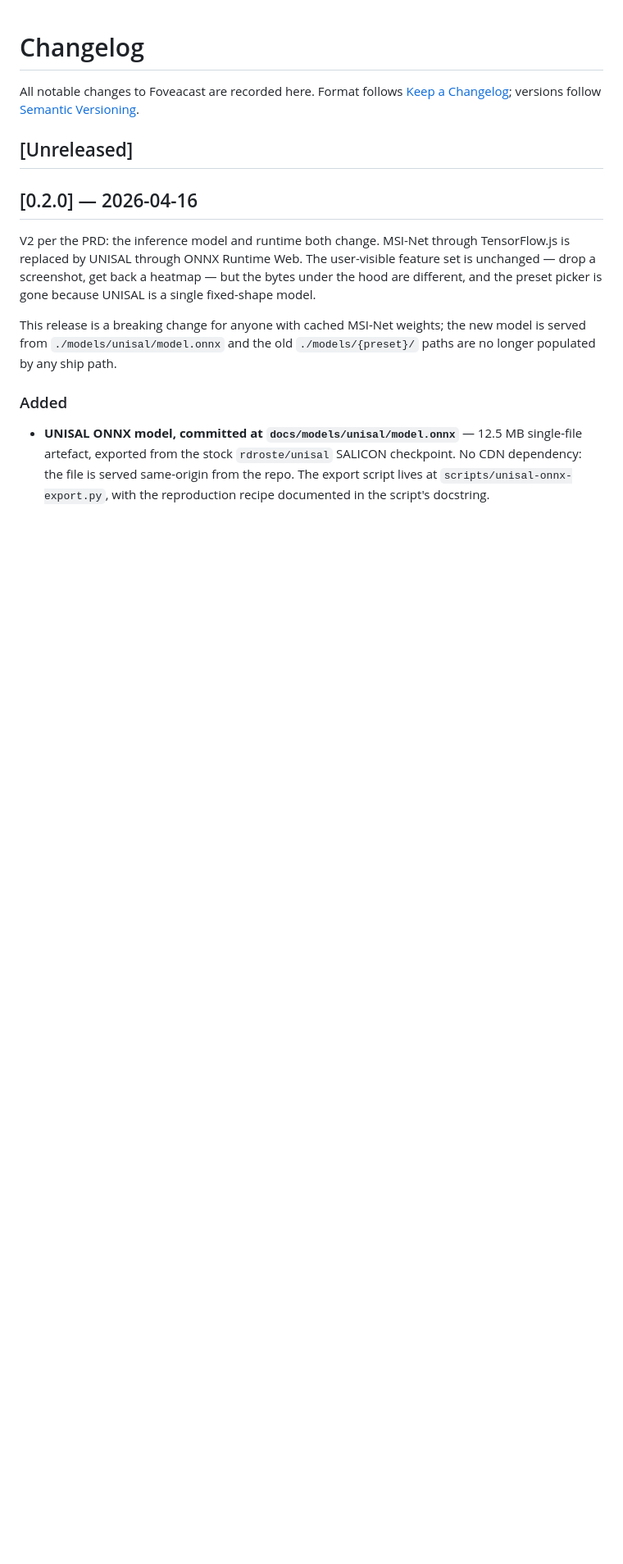
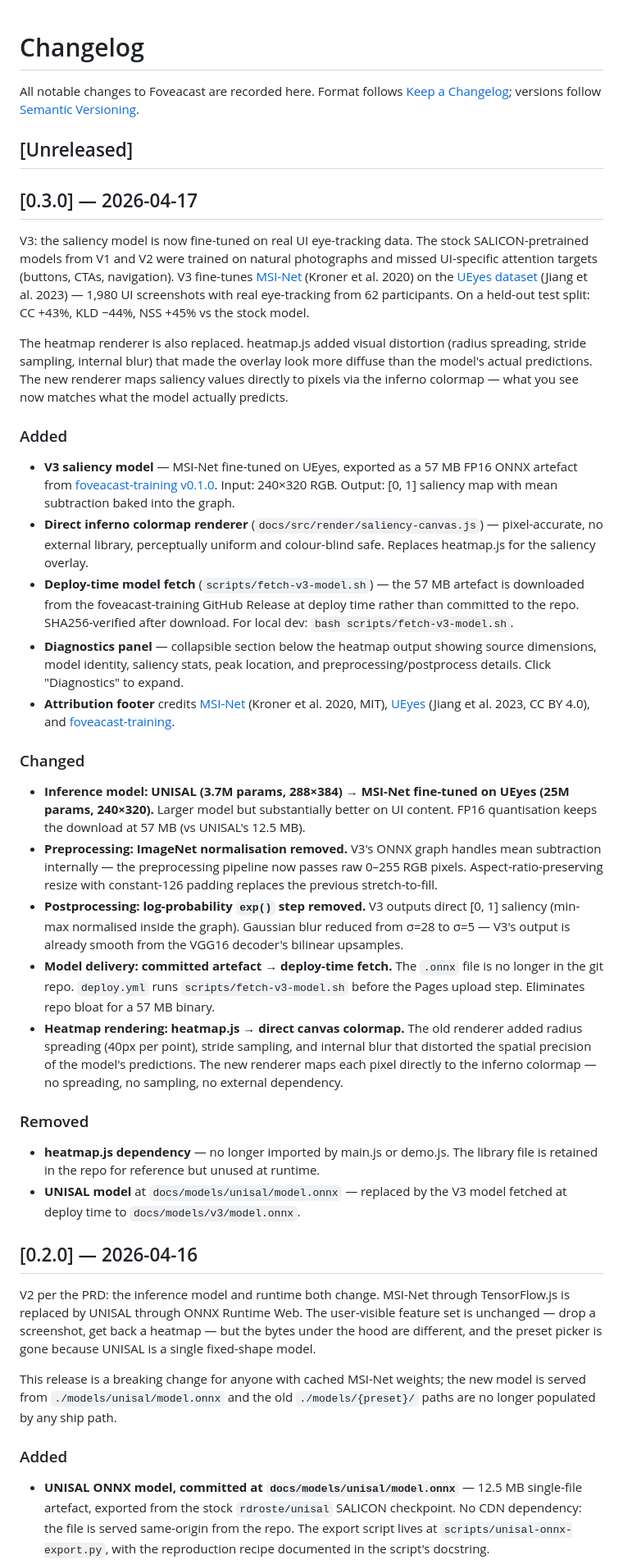
Before and after one commit to khawkins98/Foveacast, a Markdown page: CHANGELOG.md, the part around the change. Shown at 82% size. GitHub-like rendering; blank space fills up the shorter version.

Commit message:
docs: CHANGELOG entry for v0.3.0
V3 model (MSI-Net fine-tuned on UEyes, +43% CC vs stock),
inferno colormap renderer replacing heatmap.js, deploy-time
model fetch, diagnostics panel, updated attribution footer.

Co-Authored-By: Claude Opus 4.6 (1M context) <noreply@anthropic.com>

```diff
--- a/CHANGELOG.md
+++ b/CHANGELOG.md
@@ -3,6 +3,33 @@
 All notable changes to Foveacast are recorded here. Format follows [Keep a Changelog](https://keepachangelog.com/en/1.1.0/); versions follow [Semantic Versioning](https://semver.org/).
 
 ## [Unreleased]
+
+## [0.3.0] — 2026-04-17
+
+V3: the saliency model is now fine-tuned on real UI eye-tracking data. The stock SALICON-pretrained models from V1 and V2 were trained on natural photographs and missed UI-specific attention targets (buttons, CTAs, navigation). V3 fine-tunes [MSI-Net](https://doi.org/10.1016/j.neunet.2020.05.004) (Kroner et al. 2020) on the [UEyes dataset](https://doi.org/10.1145/3544548.3581096) (Jiang et al. 2023) — 1,980 UI screenshots with real eye-tracking from 62 participants. On a held-out test split: CC +43%, KLD −44%, NSS +45% vs the stock model.
+
+The heatmap renderer is also replaced. heatmap.js added visual distortion (radius spreading, stride sampling, internal blur) that made the overlay look more diffuse than the model's actual predictions. The new renderer maps saliency values directly to pixels via the inferno colormap — what you see now matches what the model actually predicts.
+
+### Added
+
+- **V3 saliency model** — MSI-Net fine-tuned on UEyes, exported as a 57 MB FP16 ONNX artefact from [foveacast-training v0.1.0](https://github.com/khawkins98/foveacast-training/releases/tag/v0.1.0). Input: 240×320 RGB. Output: [0, 1] saliency map with mean subtraction baked into the graph.
+- **Direct inferno colormap renderer** (`docs/src/render/saliency-canvas.js`) — pixel-accurate, no external library, perceptually uniform and colour-blind safe. Replaces heatmap.js for the saliency overlay.
+- **Deploy-time model fetch** (`scripts/fetch-v3-model.sh`) — the 57 MB artefact is downloaded from the foveacast-training GitHub Release at deploy time rather than committed to the repo. SHA256-verified after download. For local dev: `bash scripts/fetch-v3-model.sh`.
+- **Diagnostics panel** — collapsible section below the heatmap output showing source dimensions, model identity, saliency stats, peak location, and preprocessing/postprocess details. Click "Diagnostics" to expand.
+- **Attribution footer** credits [MSI-Net](https://doi.org/10.1016/j.neunet.2020.05.004) (Kroner et al. 2020, MIT), [UEyes](https://doi.org/10.1145/3544548.3581096) (Jiang et al. 2023, CC BY 4.0), and [foveacast-training](https://github.com/khawkins98/foveacast-training).
+
+### Changed
+
+- **Inference model: UNISAL (3.7M params, 288×384) → MSI-Net fine-tuned on UEyes (25M params, 240×320).** Larger model but substantially better on UI content. FP16 quantisation keeps the download at 57 MB (vs UNISAL's 12.5 MB).
+- **Preprocessing: ImageNet normalisation removed.** V3's ONNX graph handles mean subtraction internally — the preprocessing pipeline now passes raw 0–255 RGB pixels. Aspect-ratio-preserving resize with constant-126 padding replaces the previous stretch-to-fill.
+- **Postprocessing: log-probability `exp()` step removed.** V3 outputs direct [0, 1] saliency (min-max normalised inside the graph). Gaussian blur reduced from σ=28 to σ=5 — V3's output is already smooth from the VGG16 decoder's bilinear upsamples.
+- **Model delivery: committed artefact → deploy-time fetch.** The `.onnx` file is no longer in the git repo. `deploy.yml` runs `scripts/fetch-v3-model.sh` before the Pages upload step. Eliminates repo bloat for a 57 MB binary.
+- **Heatmap rendering: heatmap.js → direct canvas colormap.** The old renderer added radius spreading (40px per point), stride sampling, and internal blur that distorted the spatial precision of the model's predictions. The new renderer maps each pixel directly to the inferno colormap — no spreading, no sampling, no external dependency.
+
+### Removed
+
+- **heatmap.js dependency** — no longer imported by main.js or demo.js. The library file is retained in the repo for reference but unused at runtime.
+- **UNISAL model** at `docs/models/unisal/model.onnx` — replaced by the V3 model fetched at deploy time to `docs/models/v3/model.onnx`.
 
 ## [0.2.0] — 2026-04-16
 
```
